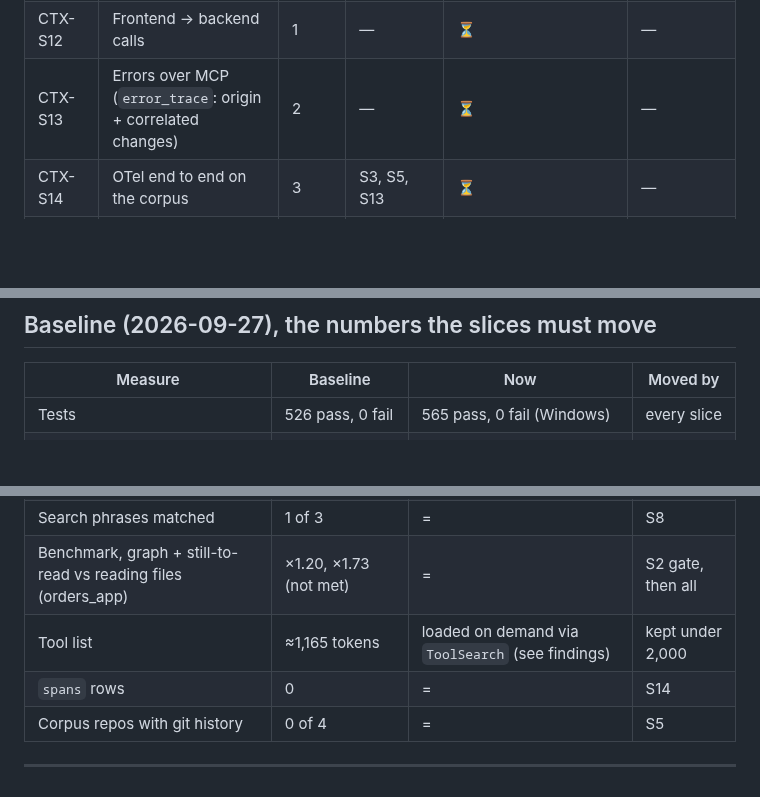
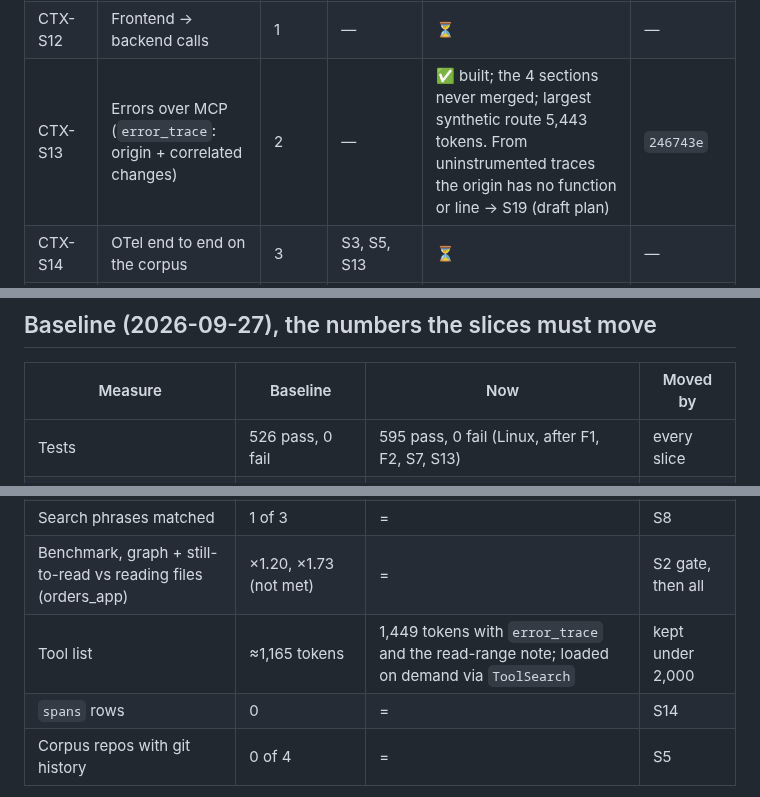
Before and after one commit to sathishsrini/Code-Graph, a Markdown page: plans/claude-context-tracker.md, 3 parts joined by grey strips. GitHub-like rendering; blank space fills up the shorter version.

```diff
--- a/plans/claude-context-tracker.md
+++ b/plans/claude-context-tracker.md
@@ -85,7 +85,7 @@ command turns it red (restored from git afterwards).
 | CTX-S10b | SQL → columns on the path | 2 | S9, S10a | ⏳ | — |
 | CTX-S11 | API data models, route-level (Pydantic/zod) | 2 | S3 | ⏳ | — |
 | CTX-S12 | Frontend → backend calls | 1 | — | ⏳ | — |
-| CTX-S13 | Errors over MCP (`error_trace`: origin + correlated changes) | 2 | — | ⏳ | — |
+| CTX-S13 | Errors over MCP (`error_trace`: origin + correlated changes) | 2 | — | ✅ built; the 4 sections never merged; largest synthetic route 5,443 tokens. From uninstrumented traces the origin has no function or line → S19 (draft plan) | `246743e` |
 | CTX-S14 | OTel end to end on the corpus | 3 | S3, S5, S13 | ⏳ | — |
 | CTX-S15 | Web UI: errors, tables, frontend lane | 3 | S10b, S12, S13 | ⏳ | — |
 | CTX-S16 | Live A/B, 3 questions × 1 run | 4 | S1, S2, lanes A–D | 🔄 kit ready (`docs/ab-token-check.md`). First answers compared on your machine; findings recorded as M11, answer key corrected (error-handler note, live-config scoring). Token numbers not transferred yet | `2b45cde`, `docs(CTX-S16)` |
@@ -119,7 +120,7 @@ Progress: **0 of 17 slices done** · 1 awaiting your review (S1) · 14 not start
 
 | Measure | Baseline | Now | Moved by |
 |---|---|---|---|
-| Tests | 526 pass, 0 fail | 565 pass, 0 fail (Windows) | every slice |
+| Tests | 526 pass, 0 fail | 595 pass, 0 fail (Linux, after F1, F2, S7, S13) | every slice |
 | Claude Code sees `code-intel` | no | **yes**: user scope, Connected; used in the headless run | S1 |
 | Cross-service `REQUESTS` edges | 0 (6 unresolved) | = | S3, S12 |
 | `51-integration` symbols / routes | 0 / 0 | = | S4 / S3 |
@@ -127,7 +128,7 @@ Progress: **0 of 17 slices done** · 1 awaiting your review (S1) · 14 not start
 | SQL findings attributed to a file, not a function (41-kri-engine) | 25 | = | S10 |
 | Search phrases matched | 1 of 3 | = | S8 |
 | Benchmark, graph + still-to-read vs reading files (orders_app) | ×1.20, ×1.73 (not met) | = | S2 gate, then all |
-| Tool list | ≈1,165 tokens | loaded on demand via `ToolSearch` (see findings) | kept under 2,000 |
+| Tool list | ≈1,165 tokens | 1,449 tokens with `error_trace` and the read-range note; loaded on demand via `ToolSearch` | kept under 2,000 |
 | `spans` rows | 0 | = | S14 |
 | Corpus repos with git history | 0 of 4 | = | S5 |
 
```
Also changed, not shown: other parts of plans/claude-context-tracker.md (+5 -8 lines).
